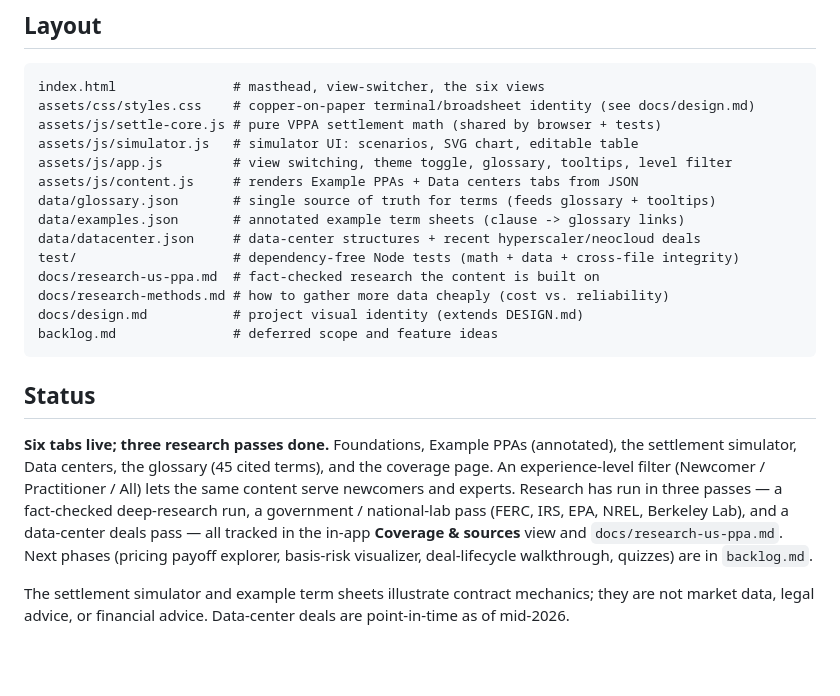
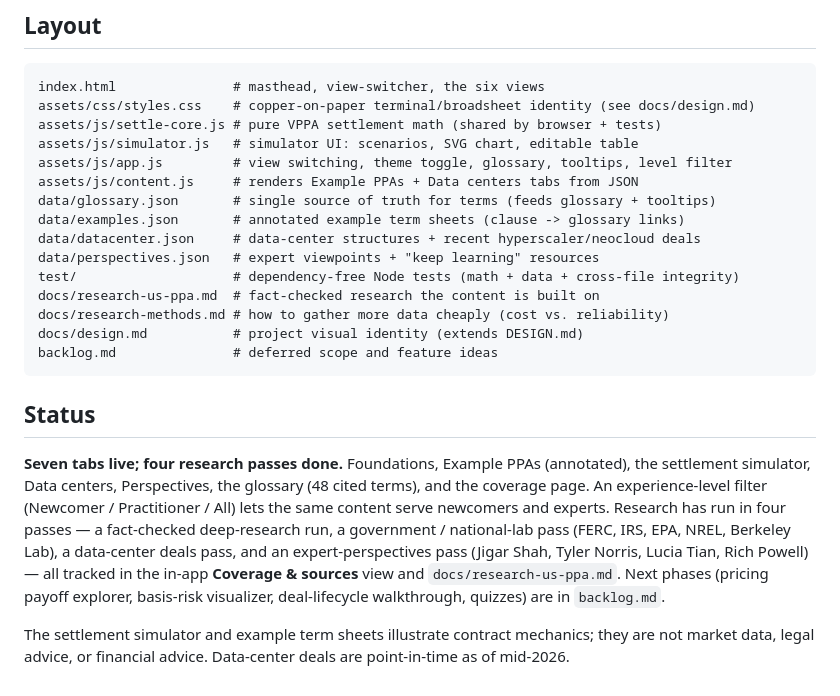
Before and after one commit to pranava0x0/PPAhelper, a Markdown page: README.md, the part around the change. GitHub-like rendering; blank space fills up the shorter version.

Commit message:
Docs: note Perspectives tab, mobile UX fix, and 48-term glossary

```diff
--- a/README.md
+++ b/README.md
@@ -41,6 +41,7 @@ assets/js/content.js     # renders Example PPAs + Data centers tabs from JSON
 data/glossary.json       # single source of truth for terms (feeds glossary + tooltips)
 data/examples.json       # annotated example term sheets (clause -> glossary links)
 data/datacenter.json     # data-center structures + recent hyperscaler/neocloud deals
+data/perspectives.json   # expert viewpoints + "keep learning" resources
 test/                    # dependency-free Node tests (math + data + cross-file integrity)
 docs/research-us-ppa.md  # fact-checked research the content is built on
 docs/research-methods.md # how to gather more data cheaply (cost vs. reliability)
@@ -50,6 +51,6 @@ backlog.md               # deferred scope and feature ideas
 
 ## Status
 
-**Six tabs live; three research passes done.** Foundations, Example PPAs (annotated), the settlement simulator, Data centers, the glossary (45 cited terms), and the coverage page. An experience-level filter (Newcomer / Practitioner / All) lets the same content serve newcomers and experts. Research has run in three passes — a fact-checked deep-research run, a government / national-lab pass (FERC, IRS, EPA, NREL, Berkeley Lab), and a data-center deals pass — all tracked in the in-app **Coverage & sources** view and `docs/research-us-ppa.md`. Next phases (pricing payoff explorer, basis-risk visualizer, deal-lifecycle walkthrough, quizzes) are in `backlog.md`.
+**Seven tabs live; four research passes done.** Foundations, Example PPAs (annotated), the settlement simulator, Data centers, Perspectives, the glossary (48 cited terms), and the coverage page. An experience-level filter (Newcomer / Practitioner / All) lets the same content serve newcomers and experts. Research has run in four passes — a fact-checked deep-research run, a government / national-lab pass (FERC, IRS, EPA, NREL, Berkeley Lab), a data-center deals pass, and an expert-perspectives pass (Jigar Shah, Tyler Norris, Lucia Tian, Rich Powell) — all tracked in the in-app **Coverage & sources** view and `docs/research-us-ppa.md`. Next phases (pricing payoff explorer, basis-risk visualizer, deal-lifecycle walkthrough, quizzes) are in `backlog.md`.
 
 The settlement simulator and example term sheets illustrate contract mechanics; they are not market data, legal advice, or financial advice. Data-center deals are point-in-time as of mid-2026.
```
Also changed, not shown: backlog.md (+2 -1 lines).
